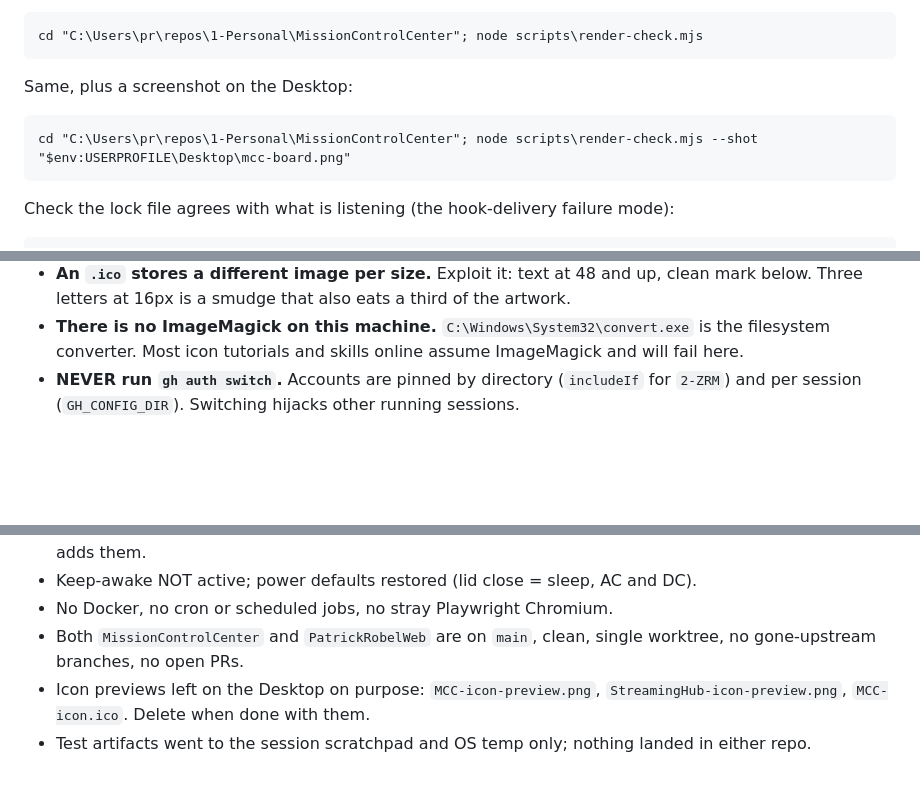
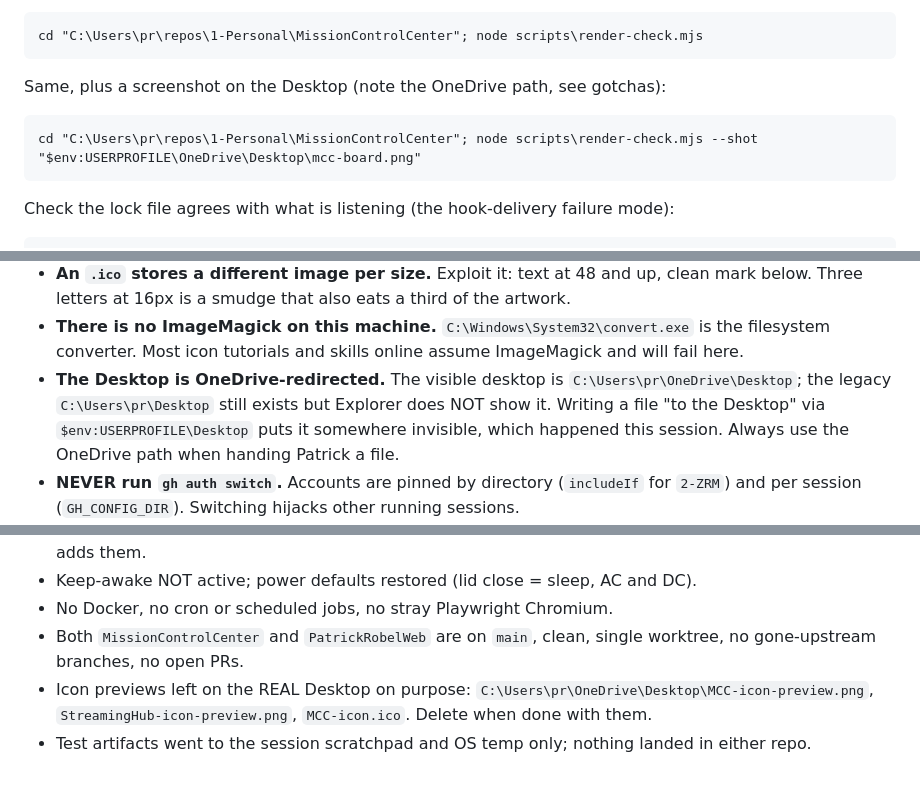
Before and after one commit to patr7257/MissionControlCenter, a Markdown page: HANDOVER.md, 3 parts joined by grey strips. Drawn GitHub-style; blank space fills up the shorter version.

Commit message:
docs: correct the Desktop path in HANDOVER (OneDrive redirection)
The three icon previews were written to C:\Users\pr\Desktop, which still
exists but is NOT the visible desktop: it is redirected to
C:\Users\pr\OneDrive\Desktop, so the files appeared to be missing. Files
moved, the paths corrected, the render-check screenshot paste-line repointed at
the OneDrive path so it lands somewhere visible, and the redirection recorded as
a gotcha.

Committed locally and deliberately NOT pushed, per request.

Co-Authored-By: Claude Opus 5 (1M context) <noreply@anthropic.com>

````diff
--- a/HANDOVER.md
+++ b/HANDOVER.md
@@ -109,9 +109,9 @@ Real-browser render check (skips cleanly if no Chromium):
 ```
 cd "C:\Users\pr\repos\1-Personal\MissionControlCenter"; node scripts\render-check.mjs
 ```
-Same, plus a screenshot on the Desktop:
+Same, plus a screenshot on the Desktop (note the OneDrive path, see gotchas):
 ```
-cd "C:\Users\pr\repos\1-Personal\MissionControlCenter"; node scripts\render-check.mjs --shot "$env:USERPROFILE\Desktop\mcc-board.png"
+cd "C:\Users\pr\repos\1-Personal\MissionControlCenter"; node scripts\render-check.mjs --shot "$env:USERPROFILE\OneDrive\Desktop\mcc-board.png"
 ```
 Check the lock file agrees with what is listening (the hook-delivery failure mode):
 ```
@@ -144,6 +144,10 @@ cd "C:\Users\pr\repos\1-Personal\MissionControlCenter"; git tag fleet-v0.2.0; gi
   Three letters at 16px is a smudge that also eats a third of the artwork.
 - **There is no ImageMagick on this machine.** `C:\Windows\System32\convert.exe` is the filesystem
   converter. Most icon tutorials and skills online assume ImageMagick and will fail here.
+- **The Desktop is OneDrive-redirected.** The visible desktop is
+  `C:\Users\pr\OneDrive\Desktop`; the legacy `C:\Users\pr\Desktop` still exists but Explorer does
+  NOT show it. Writing a file "to the Desktop" via `$env:USERPROFILE\Desktop` puts it somewhere
+  invisible, which happened this session. Always use the OneDrive path when handing Patrick a file.
 - **NEVER run `gh auth switch`.** Accounts are pinned by directory (`includeIf` for `2-ZRM`) and per
   session (`GH_CONFIG_DIR`). Switching hijacks other running sessions.
 - **`credential.helper` is MULTI-valued and accumulates.** An empty `helper =` line resets the list,
@@ -176,6 +180,7 @@ cd "C:\Users\pr\repos\1-Personal\MissionControlCenter"; git tag fleet-v0.2.0; gi
 - No Docker, no cron or scheduled jobs, no stray Playwright Chromium.
 - Both `MissionControlCenter` and `PatrickRobelWeb` are on `main`, clean, single worktree, no
   gone-upstream branches, no open PRs.
-- Icon previews left on the Desktop on purpose: `MCC-icon-preview.png`,
-  `StreamingHub-icon-preview.png`, `MCC-icon.ico`. Delete when done with them.
+- Icon previews left on the REAL Desktop on purpose:
+  `C:\Users\pr\OneDrive\Desktop\MCC-icon-preview.png`, `StreamingHub-icon-preview.png`,
+  `MCC-icon.ico`. Delete when done with them.
 - Test artifacts went to the session scratchpad and OS temp only; nothing landed in either repo.
````
